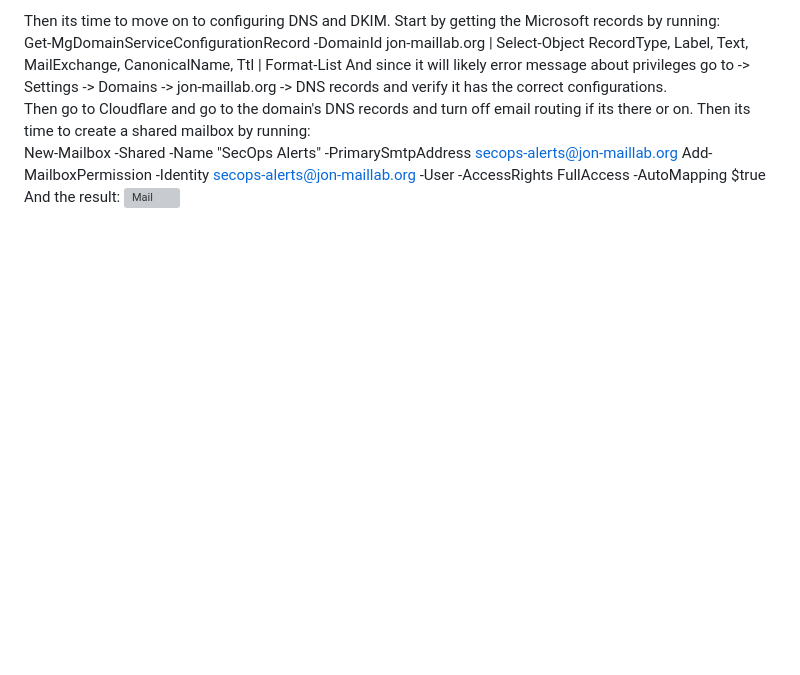
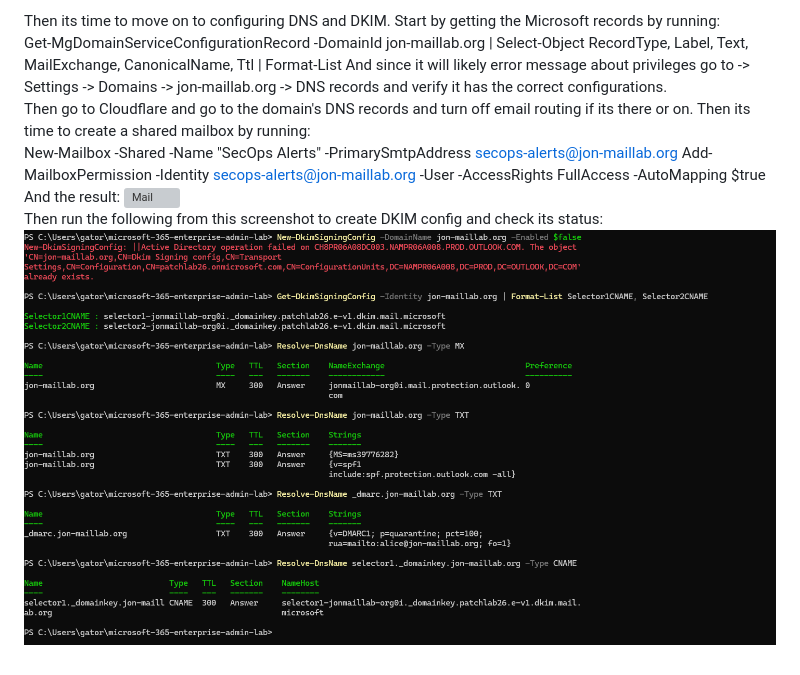
Before and after one commit to JWT890/microsoft-365-enterprise-admin-lab, a Markdown page: README.md, the part around the change. GitHub-like rendering; pictures changed too: images/ran1.png (added); blank space fills up the shorter version; grey boxes are pictures that could not be loaded.

```diff
--- a/README.md
+++ b/README.md
@@ -226,3 +226,5 @@ New-Mailbox -Shared -Name "SecOps Alerts" -PrimarySmtpAddress secops-alerts@jon-
 Add-MailboxPermission -Identity secops-alerts@jon-maillab.org -User <your admin UPN> -AccessRights FullAccess -AutoMapping $true
 And the result:
 ![Mail](./images/mail.png)
+Then run the following from this screenshot to create DKIM config and check its status:
+![Ran1](./images/ran1.png)
```
